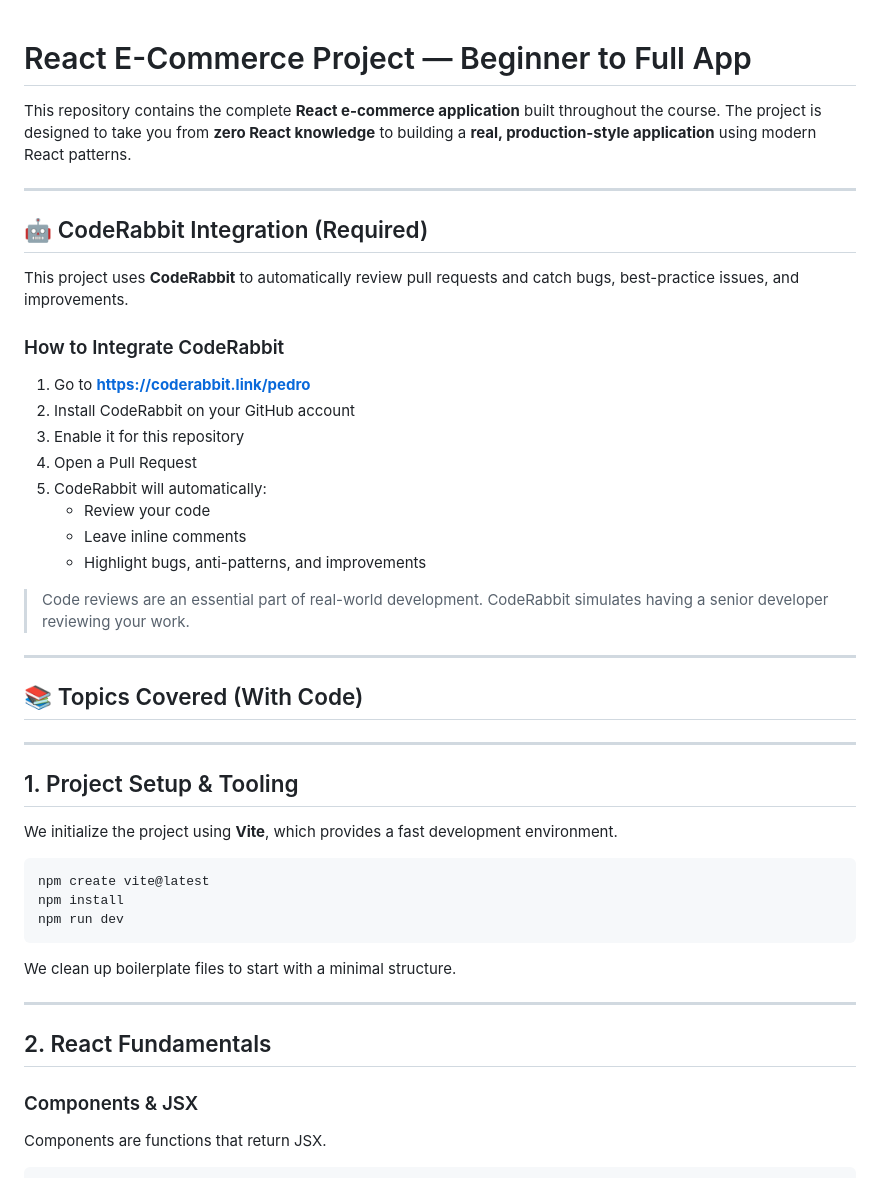
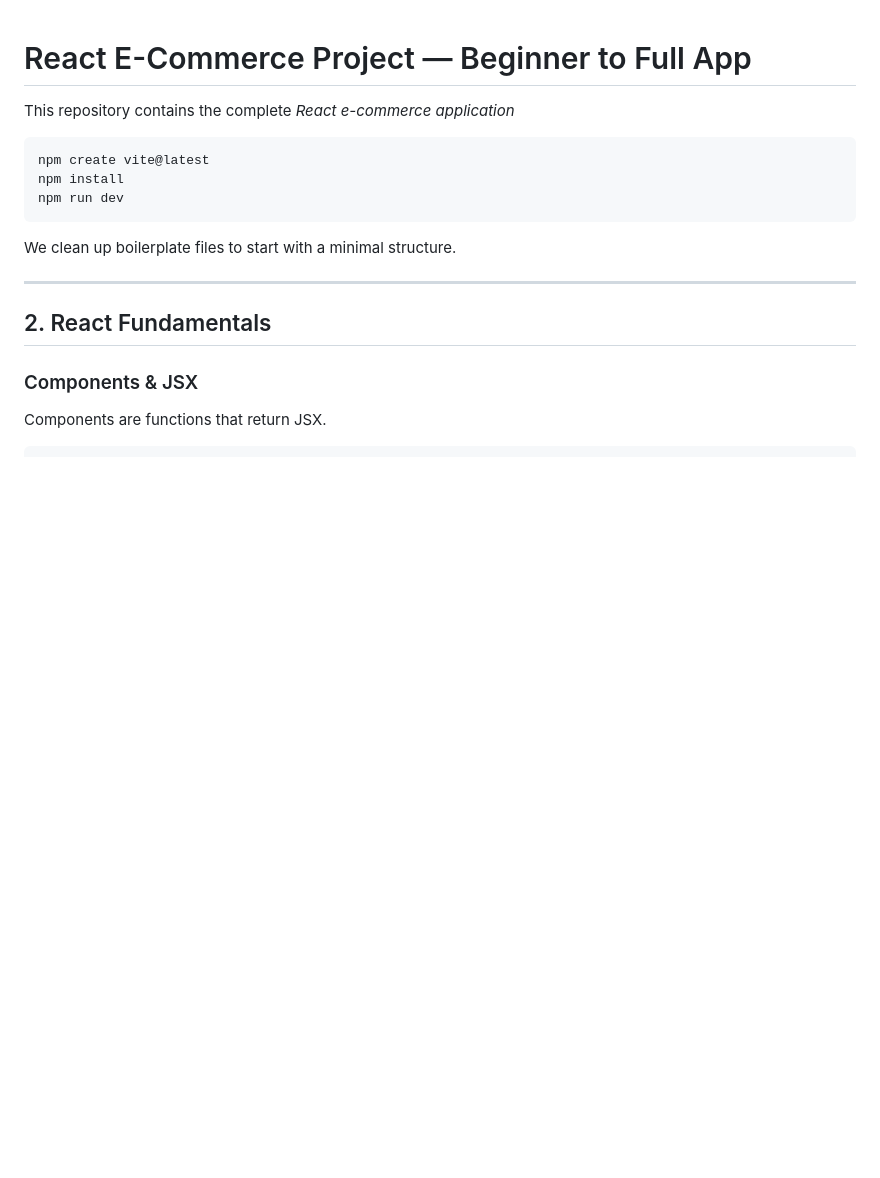
Before and after one commit to elisabeth2015/Great-Store, a Markdown page: README.md, the part around the change. Rendered like a GitHub page; blank space fills up the shorter version.

````diff
--- a/README.md
+++ b/README.md
@@ -1,37 +1,6 @@
 # React E-Commerce Project — Beginner to Full App
 
-This repository contains the complete **React e-commerce application** built throughout the course.
-The project is designed to take you from **zero React knowledge** to building a **real, production-style application** using modern React patterns.
-
----
-
-## 🤖 CodeRabbit Integration (Required)
-
-This project uses **CodeRabbit** to automatically review pull requests and catch bugs, best-practice issues, and improvements.
-
-### How to Integrate CodeRabbit
-
-1. Go to **[https://coderabbit.link/pedro](https://coderabbit.link/pedro)**
-2. Install CodeRabbit on your GitHub account
-3. Enable it for this repository
-4. Open a Pull Request
-5. CodeRabbit will automatically:
-   - Review your code
-   - Leave inline comments
-   - Highlight bugs, anti-patterns, and improvements
-
-> Code reviews are an essential part of real-world development.
-> CodeRabbit simulates having a senior developer reviewing your work.
-
----
-
-## 📚 Topics Covered (With Code)
-
----
-
-## 1. Project Setup & Tooling
-
-We initialize the project using **Vite**, which provides a fast development environment.
+This repository contains the complete *React e-commerce application*
 
 ```bash
 npm create vite@latest
````
